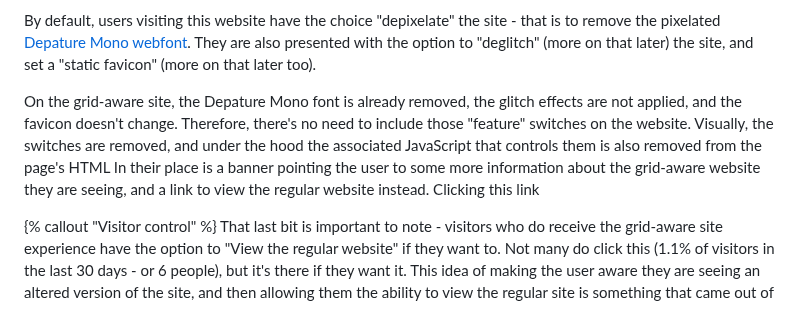
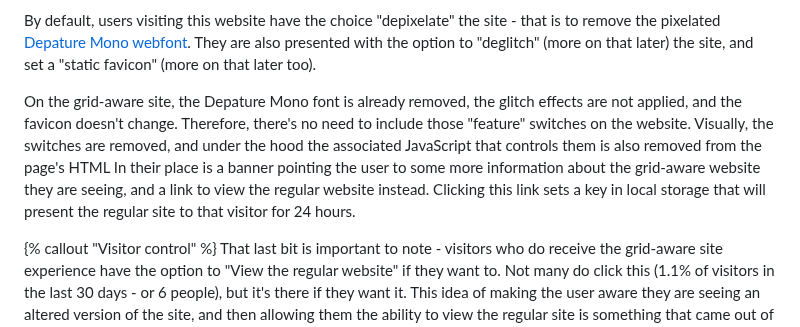
Before and after one commit to fershad/fershad.com, a Markdown page: src/writing/visual-changes-grid-aware-website.md, the part around the change. GitHub-like rendering.

Commit message:
finish text

```diff
--- a/src/writing/visual-changes-grid-aware-website.md
+++ b/src/writing/visual-changes-grid-aware-website.md
@@ -23,7 +23,7 @@ In the post below, I'll be compare the "regular site" (the site that is presente
 
 By default, users visiting this website have the choice "depixelate" the site - that is to remove the pixelated [Depature Mono webfont](https://departuremono.com/). They are also presented with the option to "deglitch" (more on that later) the site, and set a "static favicon" (more on that later too).
 
-On the grid-aware site, the Depature Mono font is already removed, the glitch effects are not applied, and the favicon doesn't change. Therefore, there's no need to include those "feature" switches on the website. Visually, the switches are removed, and under the hood the associated JavaScript that controls them is also removed from the page's HTML In their place is a banner pointing the user to some more information about the grid-aware website they are seeing, and a link to view the regular website instead. Clicking this link
+On the grid-aware site, the Depature Mono font is already removed, the glitch effects are not applied, and the favicon doesn't change. Therefore, there's no need to include those "feature" switches on the website. Visually, the switches are removed, and under the hood the associated JavaScript that controls them is also removed from the page's HTML In their place is a banner pointing the user to some more information about the grid-aware website they are seeing, and a link to view the regular website instead. Clicking this link sets a key in local storage that will present the regular site to that visitor for 24 hours.
 
 {% callout "Visitor control" %}
 That last bit is important to note - visitors who do receive the grid-aware site experience have the option to "View the regular website" if they want to. Not many do click this (1.1% of visitors in the last 30 days - or 6 people), but it's there if they want it. This idea of making the user aware they are seeing an altered version of the site, and then allowing them the ability to view the regular site is something that came out of our [Grid-aware Websites Advisory Group meetings](https://www.thegreenwebfoundation.org/news/first-grid-aware-websites-advisory-group-meeting/).
```
